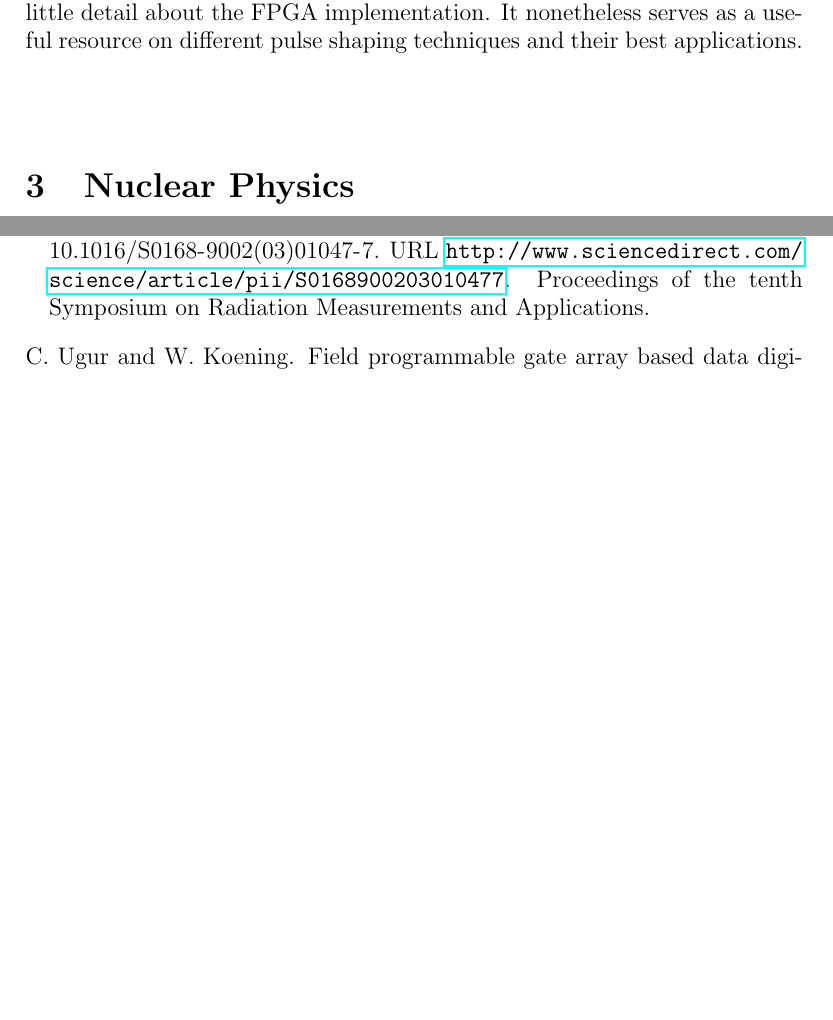
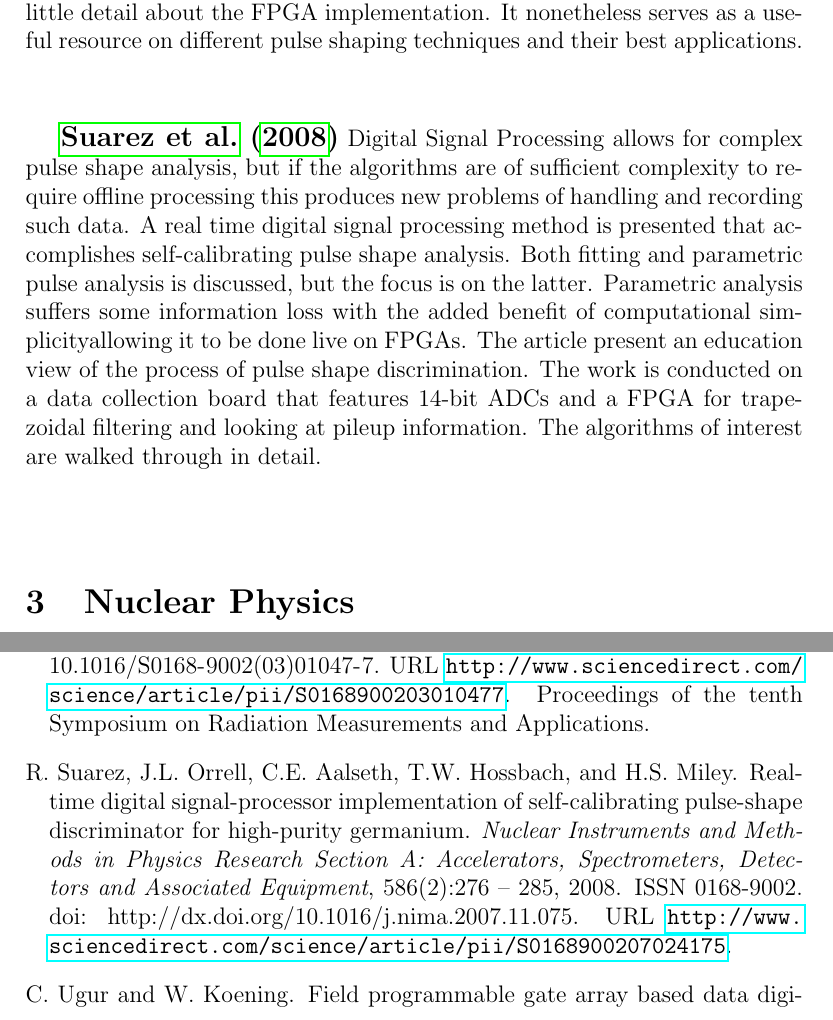
Before and after one commit to valencik/mastersAPSC, a LaTeX document (annotatedBib.tex): two parts of pages 3 and 6 of 6 before the commit and two parts of pages 3 and 6 of 7 after it, joined at a grey line, cut so that both start at the same text, the shorter picture padded with empty space. Compiled offline with pdfLaTeX.

Commit message:
Suarez realtime parametric pulse shape analysis with DSP

```diff
--- a/annotatedBib.tex
+++ b/annotatedBib.tex
@@ -59,6 +59,12 @@ The article goes into little detail about the FPGA implementation. It nonetheles
 \\[20pt]
 
 
+{\large\textbf{\cite{Suarez2008276}}}
+Digital Signal Processing allows for complex pulse shape analysis, but if the algorithms are of sufficient complexity to require offline processing this produces new problems of handling and recording such data. A real time digital signal processing method is presented that accomplishes self-calibrating pulse shape analysis. Both fitting and parametric pulse analysis is discussed, but the focus is on the latter. Parametric analysis suffers some information loss with the added benefit of computational simplicityallowing it to be done live on FPGAs.
+The article present an education view of the process of pulse shape discrimination. The work is conducted on a data collection board that features 14-bit ADCs and a FPGA for trapezoidal filtering and looking at pileup information. The algorithms of interest are walked through in detail.
+\\[20pt]
+
+
 \section{Nuclear Physics}   %%%%%%%%%%%%%%%%%%%%%%%%%%%%%%%%%%
 
 {\large\textbf{\cite{Mayer}}}
```
